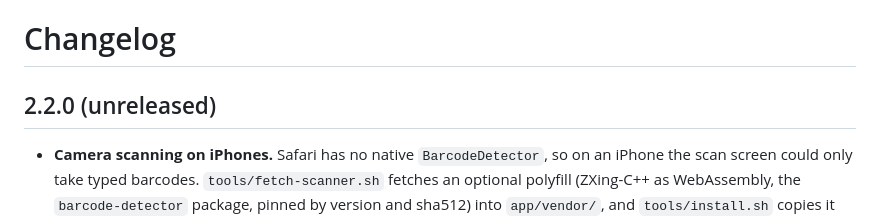
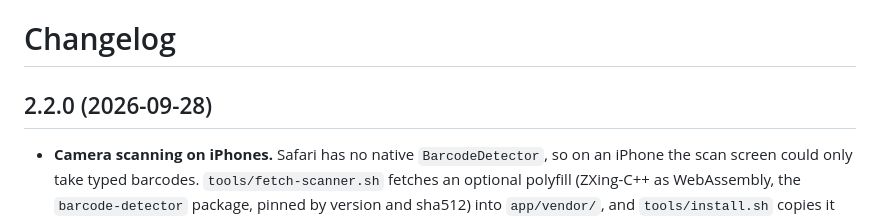
Before and after one commit to setuun/inventree-pantry, a Markdown page: CHANGELOG.md, the part around the change. GitHub-like rendering.

Commit message:
release 2.2.0
Co-Authored-By: Claude Opus 5.5 (1M context) <noreply@anthropic.com>

```diff
--- a/CHANGELOG.md
+++ b/CHANGELOG.md
@@ -1,6 +1,6 @@
 # Changelog
 
-## 2.2.0 (unreleased)
+## 2.2.0 (2026-09-28)
 
 - **Camera scanning on iPhones.** Safari has no native `BarcodeDetector`, so on an iPhone the
   scan screen could only take typed barcodes. `tools/fetch-scanner.sh` fetches an optional
```
